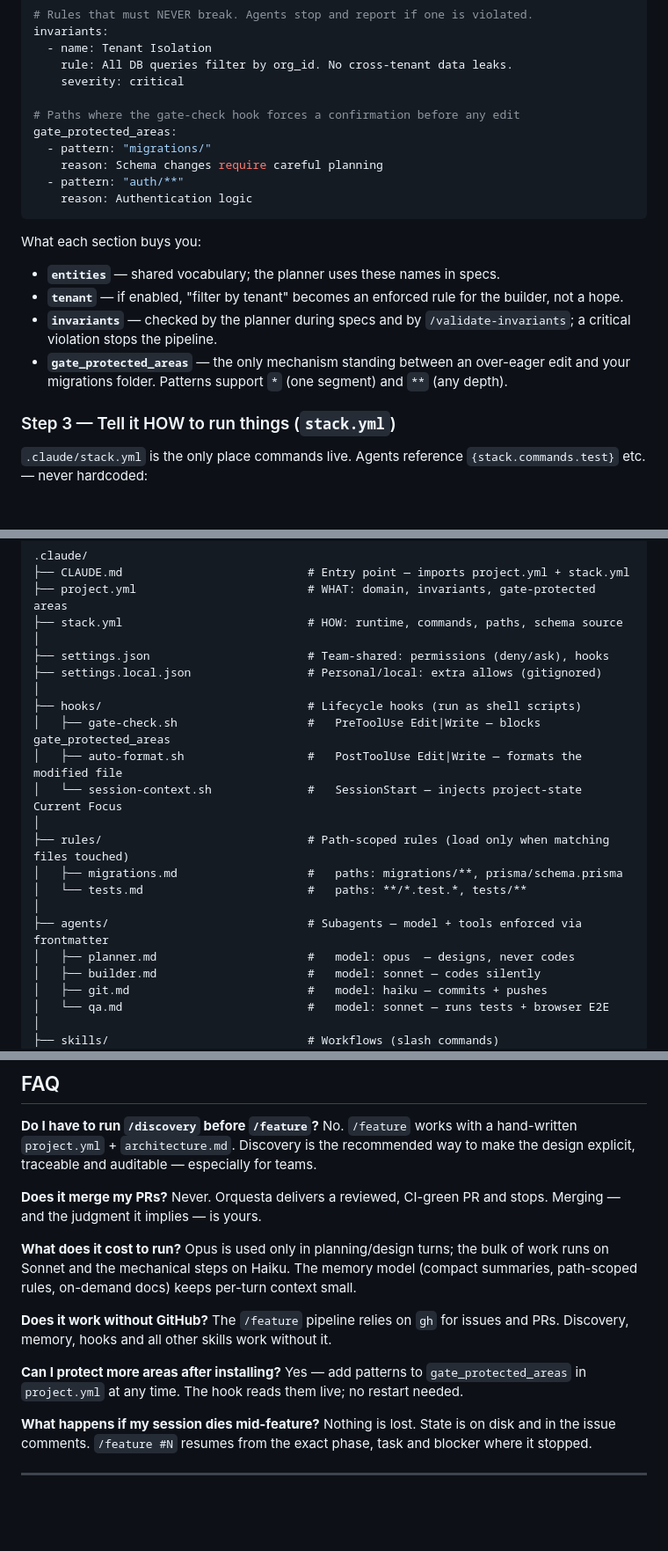
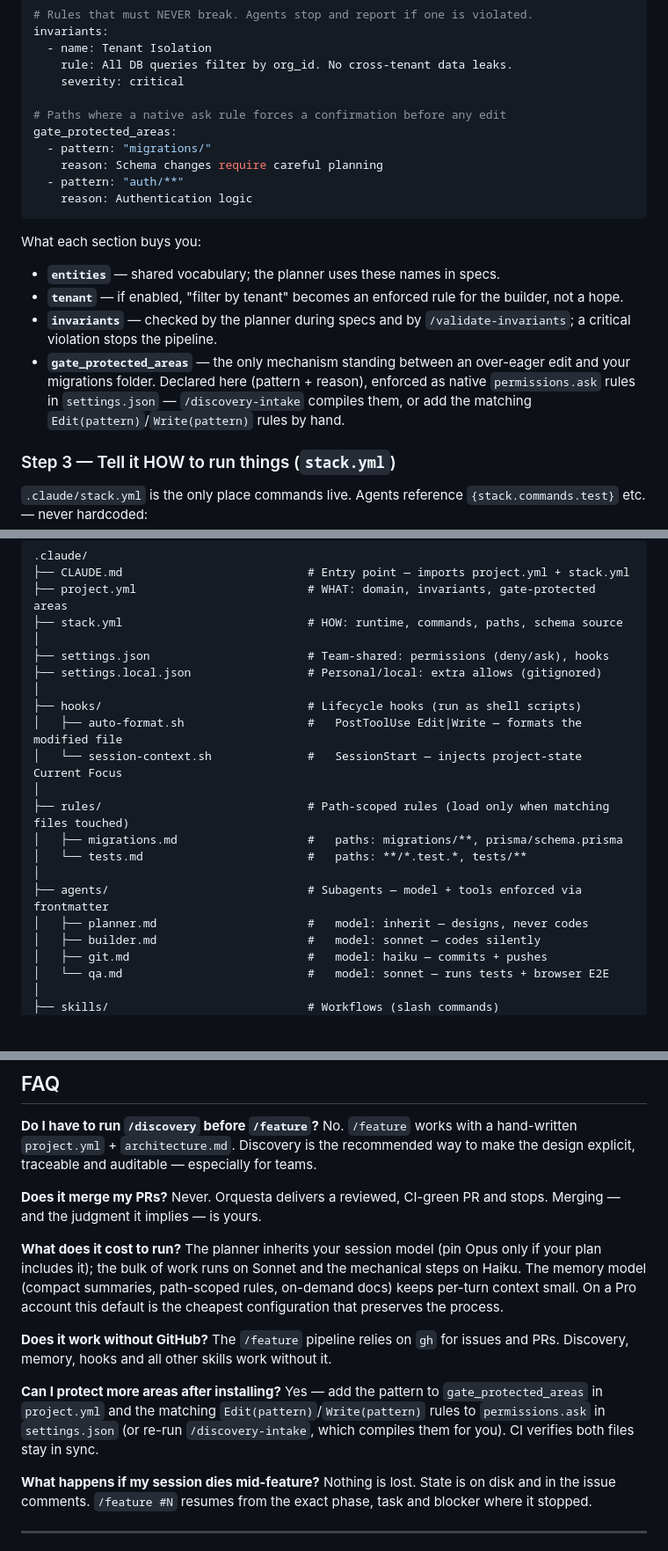
Before and after one commit to lvergro/claude_code_orquesta, a Markdown page: README.md, 3 parts joined by grey strips. Shown at 88% size. Drawn GitHub-style; blank space fills up the shorter version.

```diff
--- a/README.md
+++ b/README.md
@@ -157,7 +160,7 @@ invariants:
     rule: All DB queries filter by org_id. No cross-tenant data leaks.
     severity: critical
 
-# Paths where the gate-check hook forces a confirmation before any edit
+# Paths where a native ask rule forces a confirmation before any edit
 gate_protected_areas:
   - pattern: "migrations/"
     reason: Schema changes require careful planning
@@ -170,7 +173,7 @@ What each section buys you:
 - **`entities`** — shared vocabulary; the planner uses these names in specs.
 - **`tenant`** — if enabled, "filter by tenant" becomes an enforced rule for the builder, not a hope.
 - **`invariants`** — checked by the planner during specs and by `/validate-invariants`; a critical violation stops the pipeline.
-- **`gate_protected_areas`** — the only mechanism standing between an over-eager edit and your migrations folder. Patterns support `*` (one segment) and `**` (any depth).
+- **`gate_protected_areas`** — the only mechanism standing between an over-eager edit and your migrations folder. Declared here (pattern + reason), enforced as native `permissions.ask` rules in `settings.json` — `/discovery-intake` compiles them, or add the matching `Edit(pattern)`/`Write(pattern)` rules by hand.
 
 ### Step 3 — Tell it HOW to run things (`stack.yml`)
 
@@ -465,7 +468,6 @@ Phases declare dependencies — editing FRs (phase 2) flags phases 3 and 5 as `p
 ├── settings.local.json                 # Personal/local: extra allows (gitignored)
 │
 ├── hooks/                              # Lifecycle hooks (run as shell scripts)
-│   ├── gate-check.sh                   #   PreToolUse Edit|Write — blocks gate_protected_areas
 │   ├── auto-format.sh                  #   PostToolUse Edit|Write — formats the modified file
 │   └── session-context.sh              #   SessionStart — injects project-state Current Focus
 │
@@ -474,7 +476,7 @@ Phases declare dependencies — editing FRs (phase 2) flags phases 3 and 5 as `p
 │   └── tests.md                        #   paths: **/*.test.*, tests/**
 │
 ├── agents/                             # Subagents — model + tools enforced via frontmatter
-│   ├── planner.md                      #   model: opus  — designs, never codes
+│   ├── planner.md                      #   model: inherit — designs, never codes
 │   ├── builder.md                      #   model: sonnet — codes silently
 │   ├── git.md                          #   model: haiku — commits + pushes
 │   └── qa.md                           #   model: sonnet — runs tests + browser E2E
@@ -594,13 +595,13 @@ No. `/feature` works with a hand-written `project.yml` + `architecture.md`. Disc
 Never. Orquesta delivers a reviewed, CI-green PR and stops. Merging — and the judgment it implies — is yours.
 
 **What does it cost to run?**
-Opus is used only in planning/design turns; the bulk of work runs on Sonnet and the mechanical steps on Haiku. The memory model (compact summaries, path-scoped rules, on-demand docs) keeps per-turn context small.
+The planner inherits your session model (pin Opus only if your plan includes it); the bulk of work runs on Sonnet and the mechanical steps on Haiku. The memory model (compact summaries, path-scoped rules, on-demand docs) keeps per-turn context small. On a Pro account this default is the cheapest configuration that preserves the process.
 
 **Does it work without GitHub?**
 The `/feature` pipeline relies on `gh` for issues and PRs. Discovery, memory, hooks and all other skills work without it.
 
 **Can I protect more areas after installing?**
-Yes — add patterns to `gate_protected_areas` in `project.yml` at any time. The hook reads them live; no restart needed.
+Yes — add the pattern to `gate_protected_areas` in `project.yml` and the matching `Edit(pattern)`/`Write(pattern)` rules to `permissions.ask` in `settings.json` (or re-run `/discovery-intake`, which compiles them for you). CI verifies both files stay in sync.
 
 **What happens if my session dies mid-feature?**
 Nothing is lost. State is on disk and in the issue comments. `/feature #N` resumes from the exact phase, task and blocker where it stopped.
```
Also changed, not shown: other parts of README.md (+11 -9 lines), README_ES.md (+16 -15 lines).
